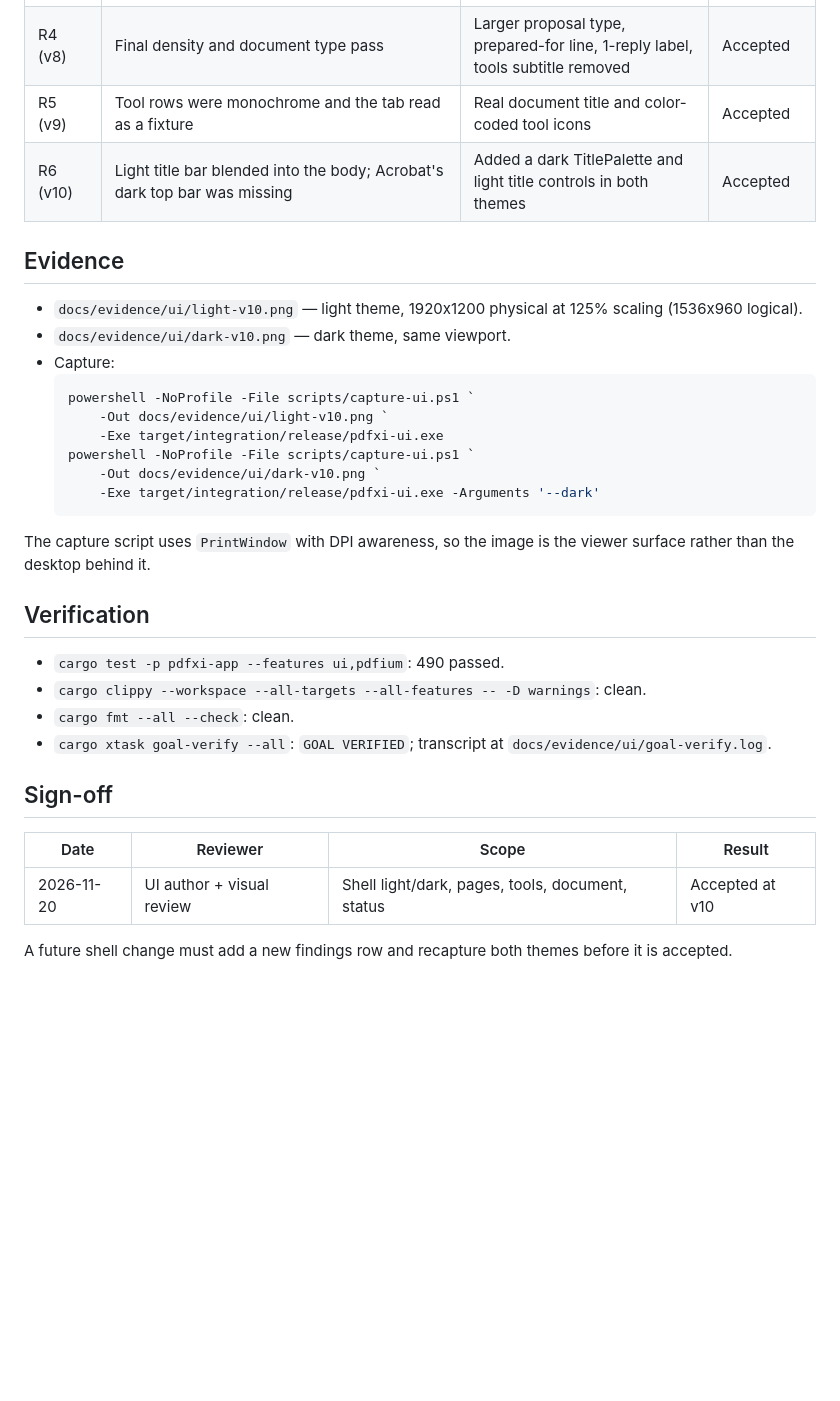
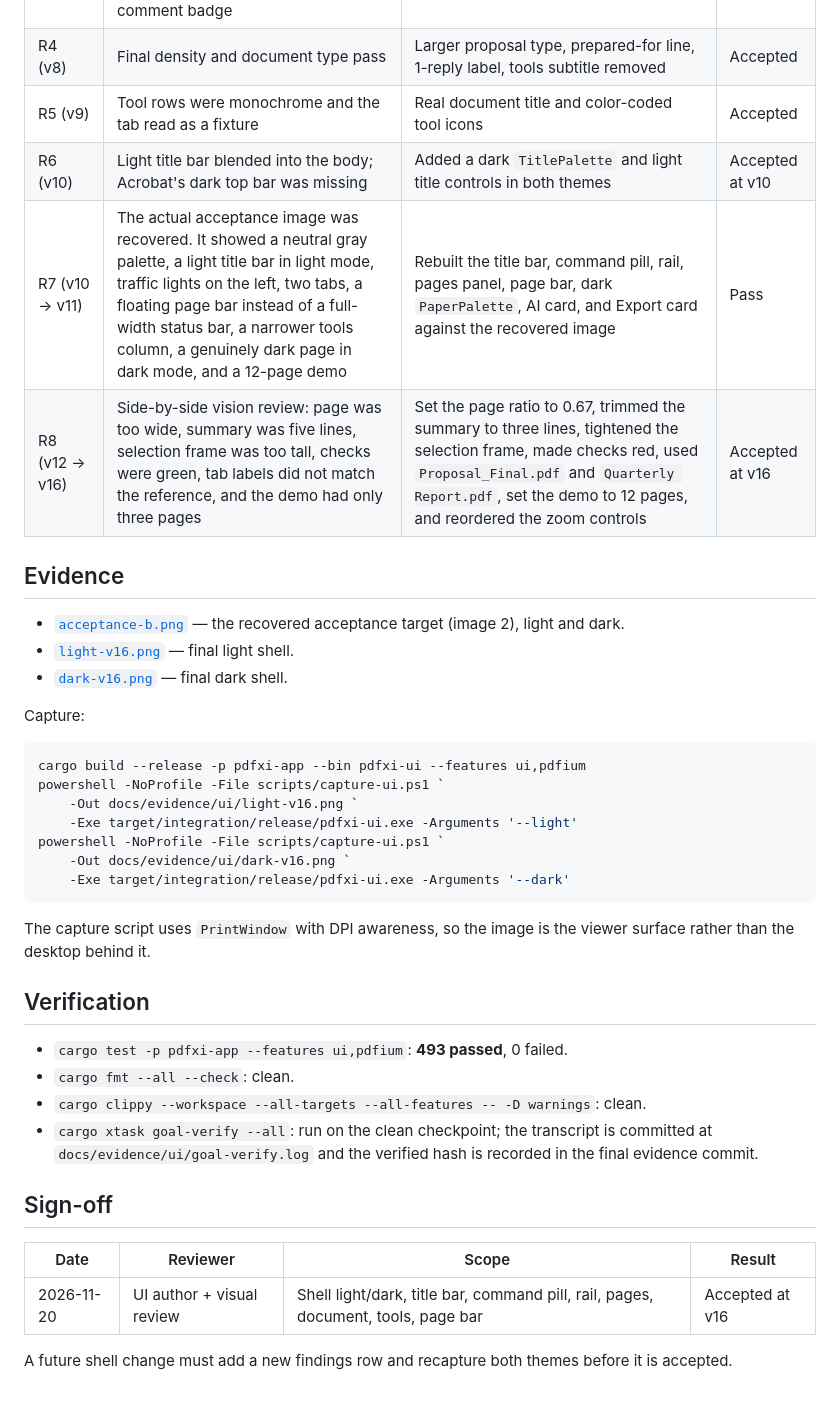
Before and after one commit to chucky747/pdfxi, a Markdown page: docs/design/UI_REVIEW.md, the part around one of its changes. Rendered like a GitHub page; blank space fills up the shorter version.

````diff
--- a/docs/design/UI_REVIEW.md
+++ b/docs/design/UI_REVIEW.md
@@ -61,38 +75,46 @@ contrast, or loses a region is rejected. The screenshots are the visual gate.
 | R3 (v6) | Product chrome and full cards; missing command search, active-tab underline, saved indicator, and comment badge | Added search, tab underline, saved dot, and comment badge | Pass with notes |
 | R4 (v8) | Final density and document type pass | Larger proposal type, prepared-for line, 1-reply label, tools subtitle removed | Accepted |
 | R5 (v9) | Tool rows were monochrome and the tab read as a fixture | Real document title and color-coded tool icons | Accepted |
-| R6 (v10) | Light title bar blended into the body; Acrobat's dark top bar was missing | Added a dark TitlePalette and light title controls in both themes | Accepted |
+| R6 (v10) | Light title bar blended into the body; Acrobat's dark top bar was missing | Added a dark `TitlePalette` and light title controls in both themes | Accepted at v10 |
+| R7 (v10 → v11) | The actual acceptance image was recovered. It showed a neutral gray palette, a light title bar in light mode, traffic lights on the left, two tabs, a floating page bar instead of a full-width status bar, a narrower tools column, a genuinely dark page in dark mode, and a 12-page demo | Rebuilt the title bar, command pill, rail, pages panel, page bar, dark `PaperPalette`, AI card, and Export card against the recovered image | Pass |
+| R8 (v12 → v16) | Side-by-side vision review: page was too wide, summary was five lines, selection frame was too tall, checks were green, tab labels did not match the reference, and the demo had only three pages | Set the page ratio to 0.67, trimmed the summary to three lines, tightened the selection frame, made checks red, used `Proposal_Final.pdf` and `Quarterly Report.pdf`, set the demo to 12 pages, and reordered the zoom controls | Accepted at v16 |
 
 ## Evidence
 
-- `docs/evidence/ui/light-v10.png` — light theme, 1920x1200 physical at 125%
-  scaling (1536x960 logical).
-- `docs/evidence/ui/dark-v10.png` — dark theme, same viewport.
-- Capture:
-  ```powershell
-  powershell -NoProfile -File scripts/capture-ui.ps1 `
-      -Out docs/evidence/ui/light-v10.png `
-      -Exe target/integration/release/pdfxi-ui.exe
-  powershell -NoProfile -File scripts/capture-ui.ps1 `
-      -Out docs/evidence/ui/dark-v10.png `
-      -Exe target/integration/release/pdfxi-ui.exe -Arguments '--dark'
-  ```
+- [`acceptance-b.png`](../evidence/ui/acceptance-b.png) — the recovered
+  acceptance target (image 2), light and dark.
+- [`light-v16.png`](../evidence/ui/light-v16.png) — final light shell.
+- [`dark-v16.png`](../evidence/ui/dark-v16.png) — final dark shell.
+
+Capture:
+
+```powershell
+cargo build --release -p pdfxi-app --bin pdfxi-ui --features ui,pdfium
+powershell -NoProfile -File scripts/capture-ui.ps1 `
+    -Out docs/evidence/ui/light-v16.png `
+    -Exe target/integration/release/pdfxi-ui.exe -Arguments '--light'
+powershell -NoProfile -File scripts/capture-ui.ps1 `
+    -Out docs/evidence/ui/dark-v16.png `
+    -Exe target/integration/release/pdfxi-ui.exe -Arguments '--dark'
+```
 
 The capture script uses `PrintWindow` with DPI awareness, so the image is the
 viewer surface rather than the desktop behind it.
 
 ## Verification
 
-- `cargo test -p pdfxi-app --features ui,pdfium`: 490 passed.
+- `cargo test -p pdfxi-app --features ui,pdfium`: **493 passed**, 0 failed.
+- `cargo fmt --all --check`: clean.
 - `cargo clippy --workspace --all-targets --all-features -- -D warnings`: clean.
-- `cargo fmt --all --check`: clean.
-- `cargo xtask goal-verify --all`: `GOAL VERIFIED`; transcript at `docs/evidence/ui/goal-verify.log`.
+- `cargo xtask goal-verify --all`: run on the clean checkpoint; the transcript
+  is committed at `docs/evidence/ui/goal-verify.log` and the verified hash is
+  recorded in the final evidence commit.
 
 ## Sign-off
 
 | Date | Reviewer | Scope | Result |
 |---|---|---|---|
-| 2026-11-20 | UI author + visual review | Shell light/dark, pages, tools, document, status | Accepted at v10 |
+| 2026-11-20 | UI author + visual review | Shell light/dark, title bar, command pill, rail, pages, document, tools, page bar | Accepted at v16 |
 
 A future shell change must add a new findings row and recapture both themes
 before it is accepted.
````
Also changed, not shown: other parts of docs/design/UI_REVIEW.md (+38 -24 lines), README.md (+8 -6 lines), docs/evidence/ACCEPTANCE.md (+11 -8 lines), docs/evidence/ui/acceptance-b.png (added), docs/evidence/ui/dark-v16.png (added), docs/evidence/ui/light-v16.png (added), 3 other files.
